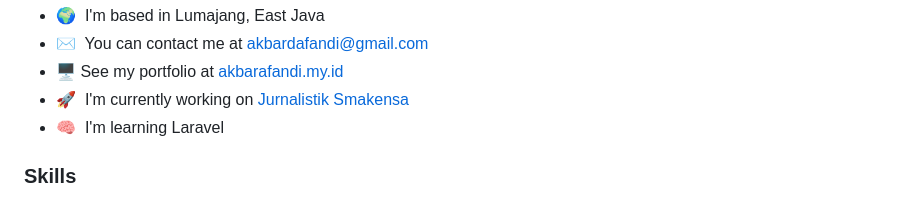
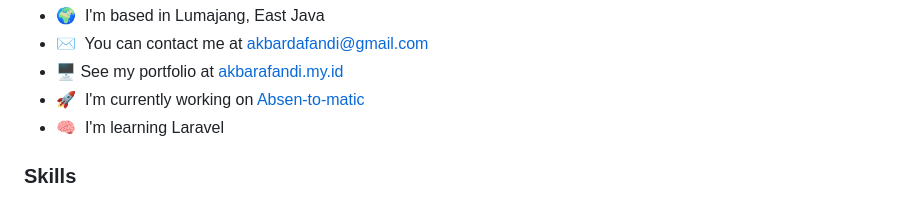
Before and after one commit to AkbarDAfandi/akbardafandi, a Markdown page: README.md, the part around the change. Drawn GitHub-style.

Commit message:
Updated currently working project

```diff
--- a/README.md
+++ b/README.md
@@ -10,7 +10,7 @@ I started learning how to code when I was in 8th grade. I started by learning Py
 * 🌍  I'm based in Lumajang, East Java
 * ✉️  You can contact me at [akbardafandi@gmail.com](mailto:akbardafandi@gmail.com)
 * 🖥️  See my portfolio at [akbarafandi.my.id](http://akbarafandi.my.id/)
-* 🚀  I'm currently working on [Jurnalistik Smakensa](http://github.com/NCnight/Jurnalistik_Smakensa)
+* 🚀  I'm currently working on [Absen-to-matic](https://github.com/AkbarDAfandi/Absen-to-matic)
 * 🧠  I'm learning Laravel
 
 
```
